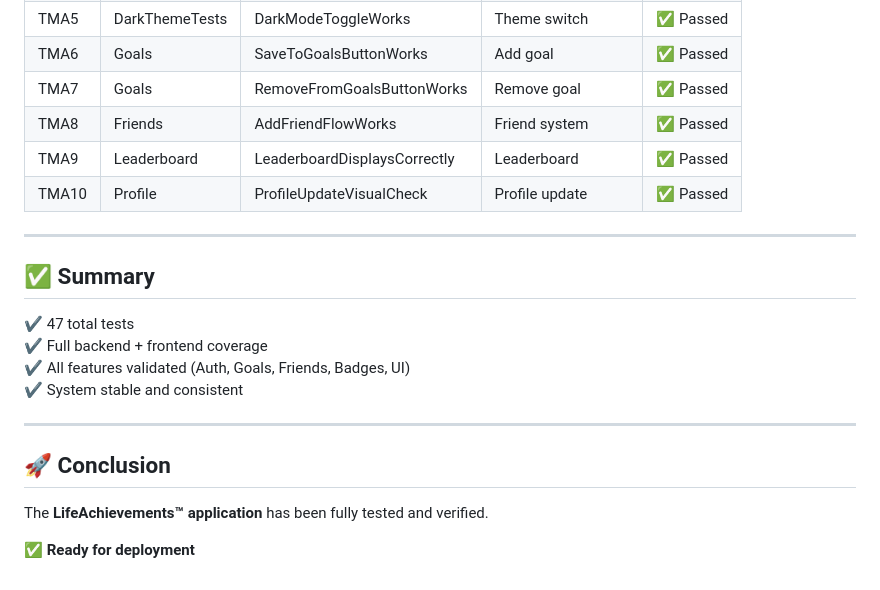
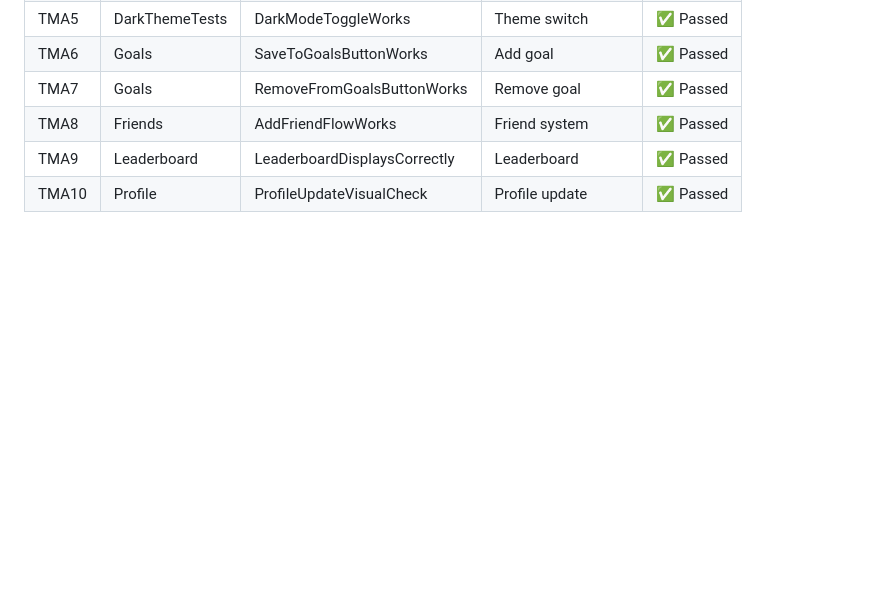
Before and after one commit to adamjanos06/LifeAchievements, a Markdown page: docs/content/TestEN.md, the part around the change. GitHub-like rendering; blank space fills up the shorter version.

```diff
--- a/docs/content/TestEN.md
+++ b/docs/content/TestEN.md
@@ -84,20 +84,3 @@
 | TMA8 | Friends | AddFriendFlowWorks | Friend system | ✅ Passed |
 | TMA9 | Leaderboard | LeaderboardDisplaysCorrectly | Leaderboard | ✅ Passed |
 | TMA10 | Profile | ProfileUpdateVisualCheck | Profile update | ✅ Passed |
-
----
-
-## ✅ Summary
-
-✔ 47 total tests
-✔ Full backend + frontend coverage
-✔ All features validated (Auth, Goals, Friends, Badges, UI)
-✔ System stable and consistent
-
----
-
-## 🚀 Conclusion
-
-The **LifeAchievements™ application** has been fully tested and verified.
-
-✅ **Ready for deployment**
```
